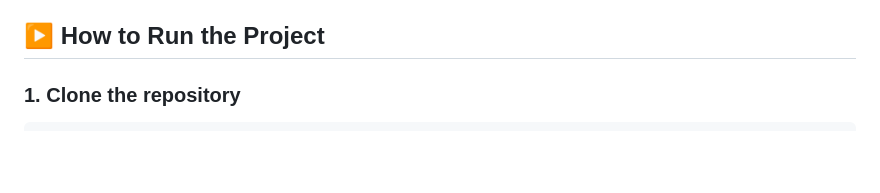
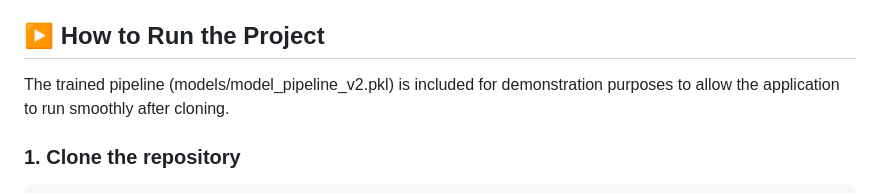
Before and after one commit to PiotrM03/car-price-prediction-uk, a Markdown page: README.md, the part around the change. Rendered like a GitHub page; blank space fills up the shorter version.

````diff
--- a/README.md
+++ b/README.md
@@ -67,6 +67,8 @@ Final predicted price is returned to the user via the HTML template.
 
 ## ▶️ How to Run the Project
 
+The trained pipeline (models/model_pipeline_v2.pkl) is included for demonstration purposes to allow the application to run smoothly after cloning.
+
 ### 1. Clone the repository
 
 ```bash
````
